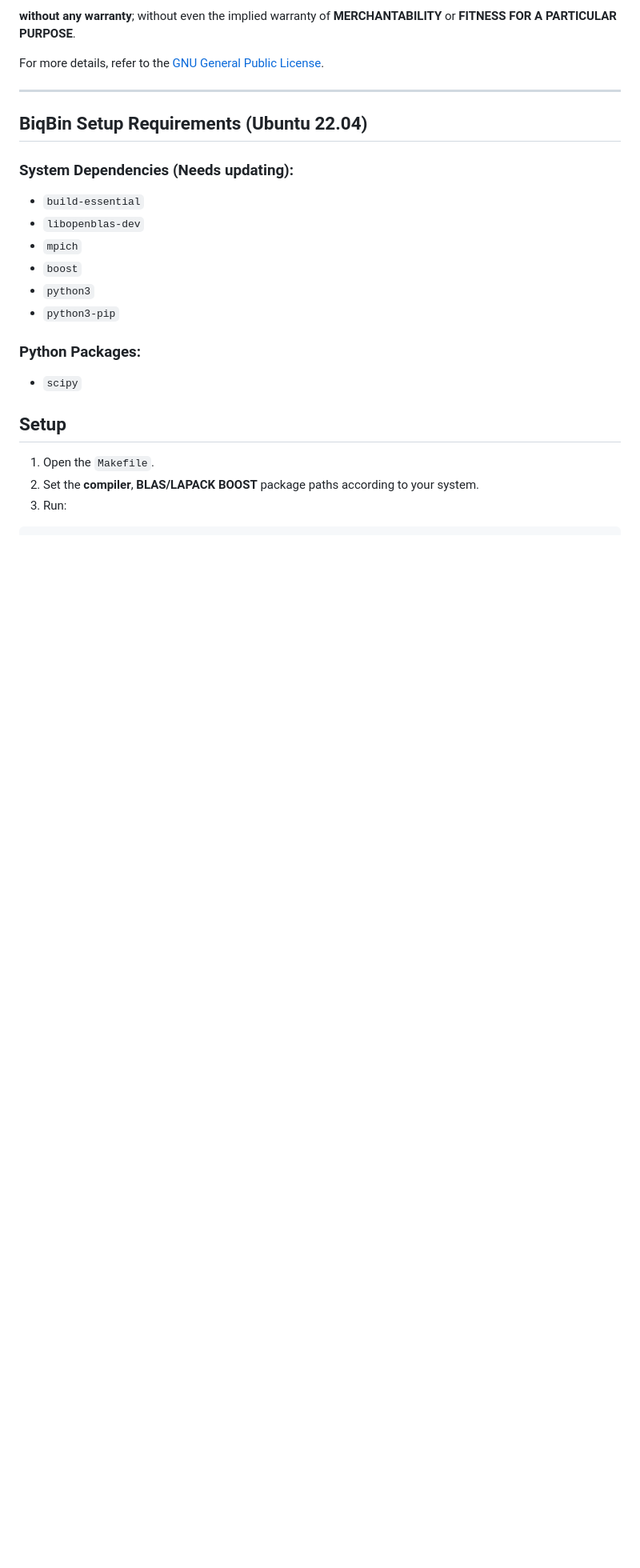
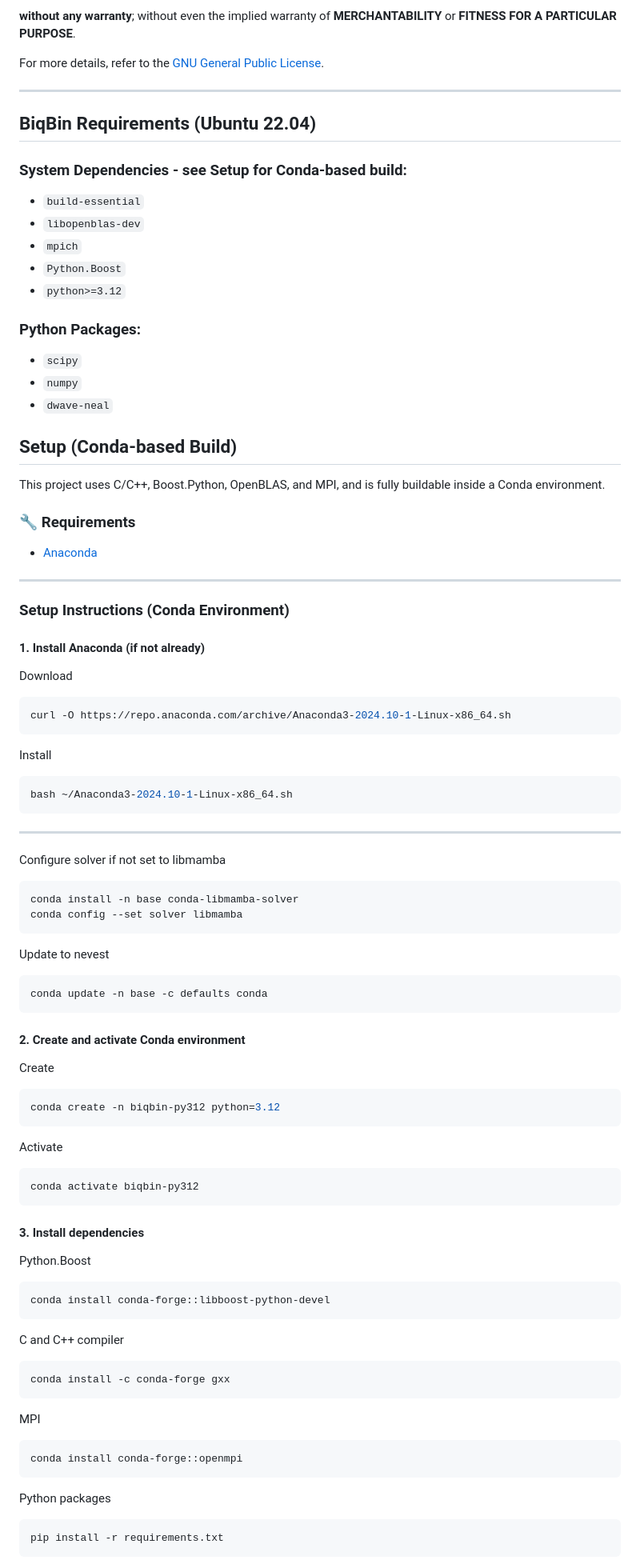
Before and after one commit to omkarbihani/BiqBinParallel, a Markdown page: README.md, the part around one of its changes. Shown at 80% size. Rendered like a GitHub page; blank space fills up the shorter version.

````diff
--- a/README.md
+++ b/README.md
@@ -30,25 +30,80 @@ For more details, refer to the [GNU General Public License](https://www.gnu.org/
 
 ---
 
-##  BiqBin Setup Requirements (Ubuntu 22.04)
+##  BiqBin Requirements (Ubuntu 22.04)
 
-###  System Dependencies (Needs updating):
+###  System Dependencies - see Setup for Conda-based build:
 
 - `build-essential`
 - `libopenblas-dev`
 - `mpich`
-- `boost` <!-- python.boost version? -->
-- `python3` <!-- 3.12? -->
-- `python3-pip`
+- `Python.Boost`
+- `python>=3.12`
 
 ###  Python Packages:
 
 - `scipy`
+- `numpy`
+- `dwave-neal`
 
-##  Setup
+##  Setup (Conda-based Build)
 
-1. Open the `Makefile`.
-2. Set the **compiler**, **BLAS/LAPACK** **BOOST** package paths according to your system.
-3. Run:
+This project uses C/C++, Boost.Python, OpenBLAS, and MPI, and is fully buildable inside a Conda environment.
 
+### 🔧 Requirements
+
+- [Anaconda](https://www.anaconda.com/download)
+
+---
+
+### Setup Instructions (Conda Environment)
+
+#### 1. Install Anaconda (if not already)
+
+Download
 ```bash
+curl -O https://repo.anaconda.com/archive/Anaconda3-2024.10-1-Linux-x86_64.sh
+```
+Install
+```bash
+bash ~/Anaconda3-2024.10-1-Linux-x86_64.sh
+```
+---
+Configure solver if not set to libmamba
+```bash
+conda install -n base conda-libmamba-solver
+conda config --set solver libmamba
+```
+Update to nevest
+```bash
+conda update -n base -c defaults conda
+```
+
+#### 2. Create and activate Conda environment
+Create
+```bash
+conda create -n biqbin-py312 python=3.12
+```
+Activate
+```bash
+conda activate biqbin-py312
+```
+
+#### 3. Install dependencies
+Python.Boost
+```bash
+conda install conda-forge::libboost-python-devel
+```
+C and C++ compiler
+```bash
+conda install -c conda-forge gxx
+```
+MPI
+```bash
+conda install conda-forge::openmpi
+```
+Python packages
+```bash
+pip install -r requirements.txt
+```
+
````
Also changed, not shown: other parts of README.md (+14 -7 lines).
